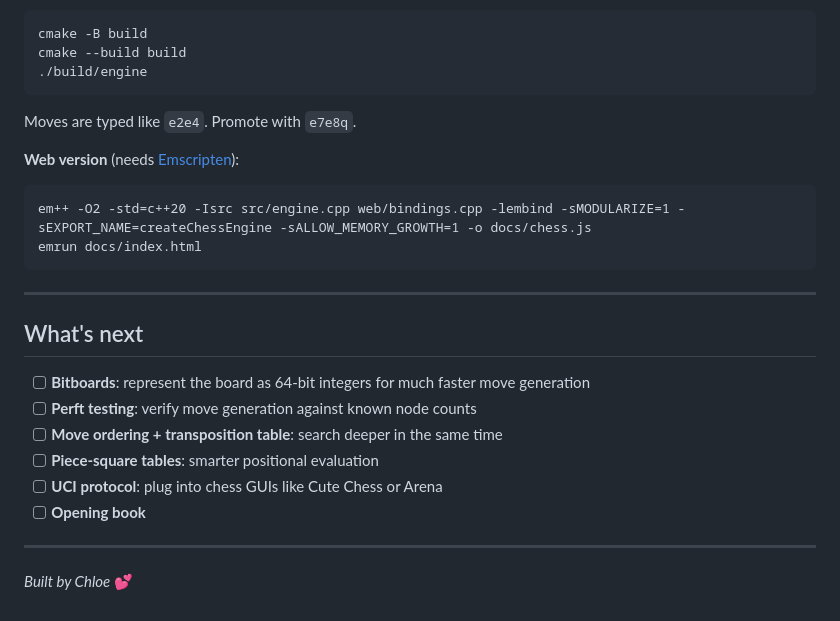
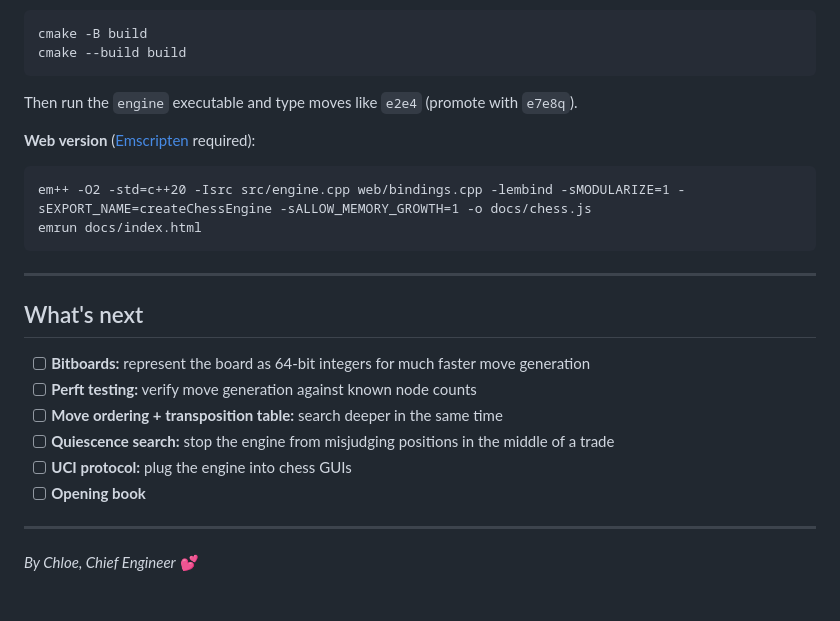
Before and after one commit to chloeroseelia/Chess-Engine, a Markdown page: README.md, the part around one of its changes. Drawn GitHub-style.

````diff
--- a/README.md
+++ b/README.md
@@ -73,11 +66,10 @@ The web version uses **Embind** to expose the C++ functions (`playMove`, `engine
 ```
 cmake -B build
 cmake --build build
-./build/engine
 ```
-Moves are typed like `e2e4`. Promote with `e7e8q`.
+Then run the `engine` executable and type moves like `e2e4` (promote with `e7e8q`).
 
-**Web version** (needs [Emscripten](https://emscripten.org)):
+**Web version** ([Emscripten](https://emscripten.org) required):
 ```
 em++ -O2 -std=c++20 -Isrc src/engine.cpp web/bindings.cpp -lembind -sMODULARIZE=1 -sEXPORT_NAME=createChessEngine -sALLOW_MEMORY_GROWTH=1 -o docs/chess.js
 emrun docs/index.html
@@ -87,13 +79,13 @@ emrun docs/index.html
 
 ## What's next
 
-- [ ] **Bitboards**: represent the board as 64-bit integers for much faster move generation
-- [ ] **Perft testing**: verify move generation against known node counts
-- [ ] **Move ordering + transposition table**: search deeper in the same time
-- [ ] **Piece-square tables**: smarter positional evaluation
-- [ ] **UCI protocol**: plug into chess GUIs like Cute Chess or Arena
+- [ ] **Bitboards:** represent the board as 64-bit integers for much faster move generation
+- [ ] **Perft testing:** verify move generation against known node counts
+- [ ] **Move ordering + transposition table:** search deeper in the same time
+- [ ] **Quiescence search:** stop the engine from misjudging positions in the middle of a trade
+- [ ] **UCI protocol:** plug the engine into chess GUIs
 - [ ] **Opening book**
 
 ---
 
-*Built by Chloe* 💕
+*By Chloe, Chief Engineer* 💕
````
Also changed, not shown: other parts of README.md (+36 -43 lines), docs/preview.png (added), 1 other file.
